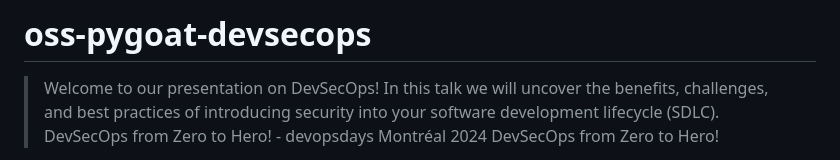
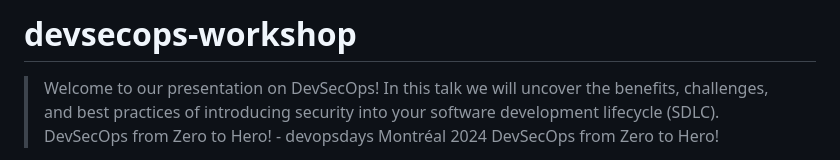
Before and after one commit to devopsshield/devsecops-workshop, a Markdown page: README.md, the part around the change. GitHub-like rendering.

```diff
--- a/README.md
+++ b/README.md
@@ -1,4 +1,4 @@
-# oss-pygoat-devsecops
+# devsecops-workshop
 > Welcome to our presentation on DevSecOps! In this talk we will uncover the benefits, challenges, and best practices of introducing security into your software development lifecycle (SDLC). DevSecOps from Zero to Hero! - devopsdays Montréal 2024 DevSecOps from Zero to Hero!
 
 Initially presented at [DevOps Days Montreal 2024](https://devopsdays.org/events/2024-montreal/welcome/)
```
